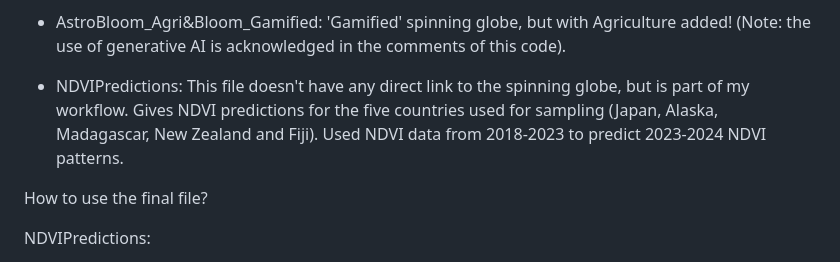
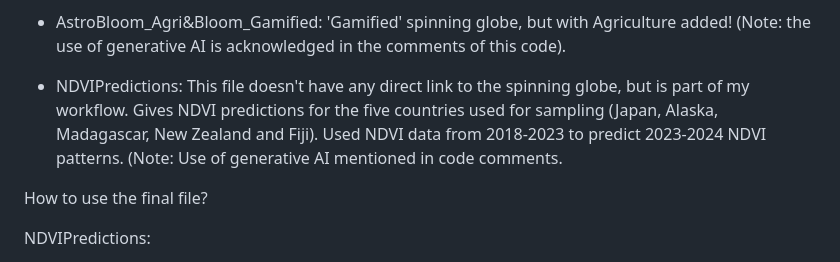
Before and after one commit to Maki-aaCS/AstroBloom-Spinning-Globe, a Markdown page: README.md, the part around the change. Drawn GitHub-style.

```diff
--- a/README.md
+++ b/README.md
@@ -19,7 +19,7 @@ What does each file do?
 - AstroBloom_Gamified2: The final Spinning globe with youtube popups for each location along with score system.
 - AstroBloom_Agri&Bloom_Gamified: 'Gamified' spinning globe, but with Agriculture added! (Note: the use of generative AI is acknowledged in the comments of this code).
 
-- NDVIPredictions: This file doesn't have any direct link to the spinning globe, but is part of my workflow. Gives NDVI predictions for the five countries used for sampling (Japan, Alaska, Madagascar, New Zealand and Fiji). Used NDVI data from 2018-2023 to predict 2023-2024 NDVI patterns.
+- NDVIPredictions: This file doesn't have any direct link to the spinning globe, but is part of my workflow. Gives NDVI predictions for the five countries used for sampling (Japan, Alaska, Madagascar, New Zealand and Fiji). Used NDVI data from 2018-2023 to predict 2023-2024 NDVI patterns. (Note: Use of generative AI mentioned in code comments.
 
 
 How to use the final file?
```
